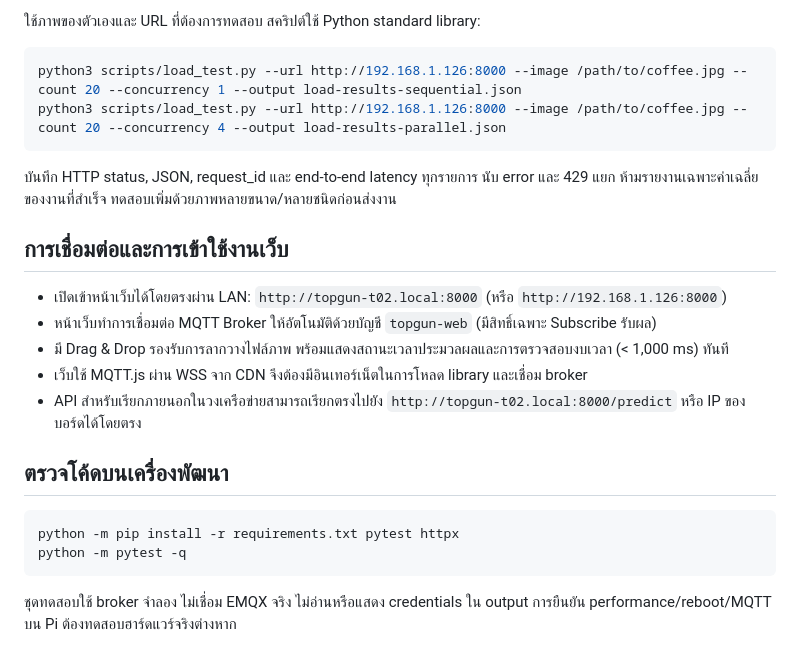
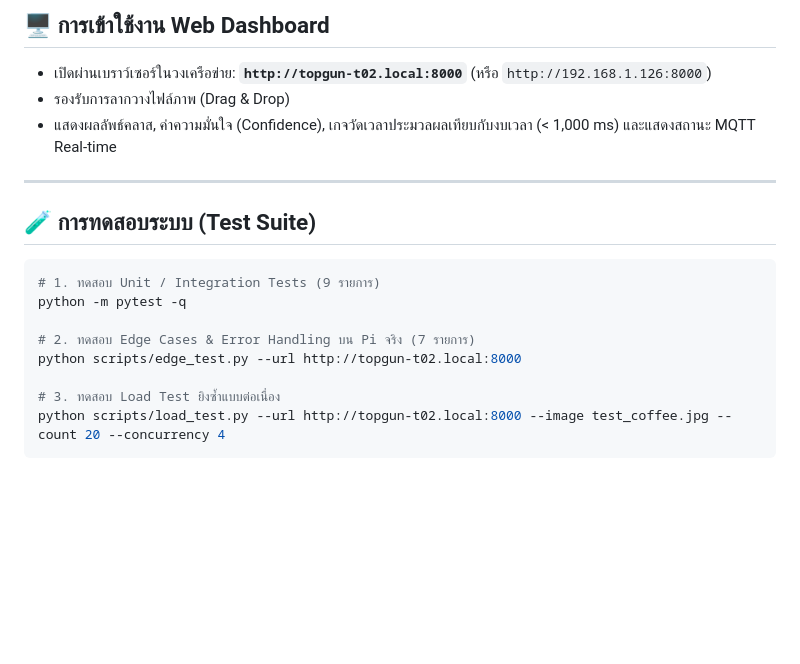
Before and after one commit to thanapond-vi/prepare_topgun, a Markdown page: README.md, the part around one of its changes. Rendered like a GitHub page; blank space fills up the shorter version.

Commit message:
second-commit-edit-readme

````diff
--- a/README.md
+++ b/README.md
@@ -74,29 +84,21 @@ processing_ms เริ่มจากรับ HTTP body ครบ รวมก
 
-ใช้ภาพของตัวเองและ URL ที่ต้องการทดสอบ สคริปต์ใช้ Python standard library:
+## 🖥️ การเข้าใช้งาน Web Dashboard
+
+* เปิดผ่านเบราว์เซอร์ในวงเครือข่าย: **`http://topgun-t02.local:8000`** (หรือ `http://192.168.1.126:8000`)
+* รองรับการลากวางไฟล์ภาพ (Drag & Drop)
+* แสดงผลลัพธ์คลาส, ค่าความมั่นใจ (Confidence), เกจวัดเวลาประมวลผลเทียบกับงบเวลา (< 1,000 ms) และแสดงสถานะ MQTT Real-time
+
+---
+
+## 🧪 การทดสอบระบบ (Test Suite)
 
 ```bash
-python3 scripts/load_test.py --url http://192.168.1.126:8000 --image /path/to/coffee.jpg --count 20 --concurrency 1 --output load-results-sequential.json
-python3 scripts/load_test.py --url http://192.168.1.126:8000 --image /path/to/coffee.jpg --count 20 --concurrency 4 --output load-results-parallel.json
+# 1. ทดสอบ Unit / Integration Tests (9 รายการ)
+python -m pytest -q
+
+# 2. ทดสอบ Edge Cases & Error Handling บน Pi จริง (7 รายการ)
+python scripts/edge_test.py --url http://topgun-t02.local:8000
+
+# 3. ทดสอบ Load Test ยิงซ้ำแบบต่อเนื่อง
+python scripts/load_test.py --url http://topgun-t02.local:8000 --image test_coffee.jpg --count 20 --concurrency 4
 ```
-
-บันทึก HTTP status, JSON, request_id และ end-to-end latency ทุกรายการ
-นับ error และ 429 แยก ห้ามรายงานเฉพาะค่าเฉลี่ยของงานที่สำเร็จ
-ทดสอบเพิ่มด้วยภาพหลายขนาด/หลายชนิดก่อนส่งงาน
-
-## การเชื่อมต่อและการเข้าใช้งานเว็บ
-
-- เปิดเข้าหน้าเว็บได้โดยตรงผ่าน LAN: `http://topgun-t02.local:8000` (หรือ `http://192.168.1.126:8000`)
-- หน้าเว็บทำการเชื่อมต่อ MQTT Broker ให้อัตโนมัติด้วยบัญชี `topgun-web` (มีสิทธิ์เฉพาะ Subscribe รับผล)
-- มี Drag & Drop รองรับการลากวางไฟล์ภาพ พร้อมแสดงสถานะเวลาประมวลผลและการตรวจสอบงบเวลา (< 1,000 ms) ทันที
-- เว็บใช้ MQTT.js ผ่าน WSS จาก CDN จึงต้องมีอินเทอร์เน็ตในการโหลด library และเชื่อม broker
-- API สำหรับเรียกภายนอกในวงเครือข่ายสามารถเรียกตรงไปยัง `http://topgun-t02.local:8000/predict` หรือ IP ของบอร์ดได้โดยตรง
-
-## ตรวจโค้ดบนเครื่องพัฒนา
-
-```bash
-python -m pip install -r requirements.txt pytest httpx
-python -m pytest -q
-```
-
-ชุดทดสอบใช้ broker จำลอง ไม่เชื่อม EMQX จริง ไม่อ่านหรือแสดง credentials ใน output
-การยืนยัน performance/reboot/MQTT บน Pi ต้องทดสอบฮาร์ดแวร์จริงต่างหาก
````
Also changed, not shown: other parts of README.md (+64 -54 lines).
